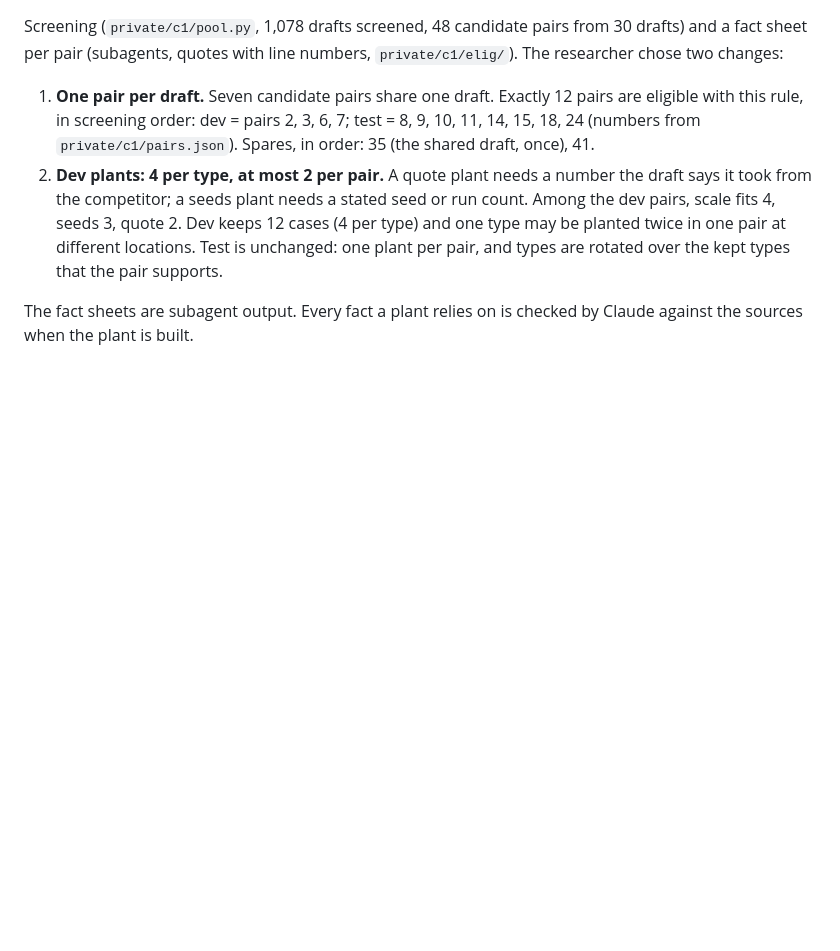
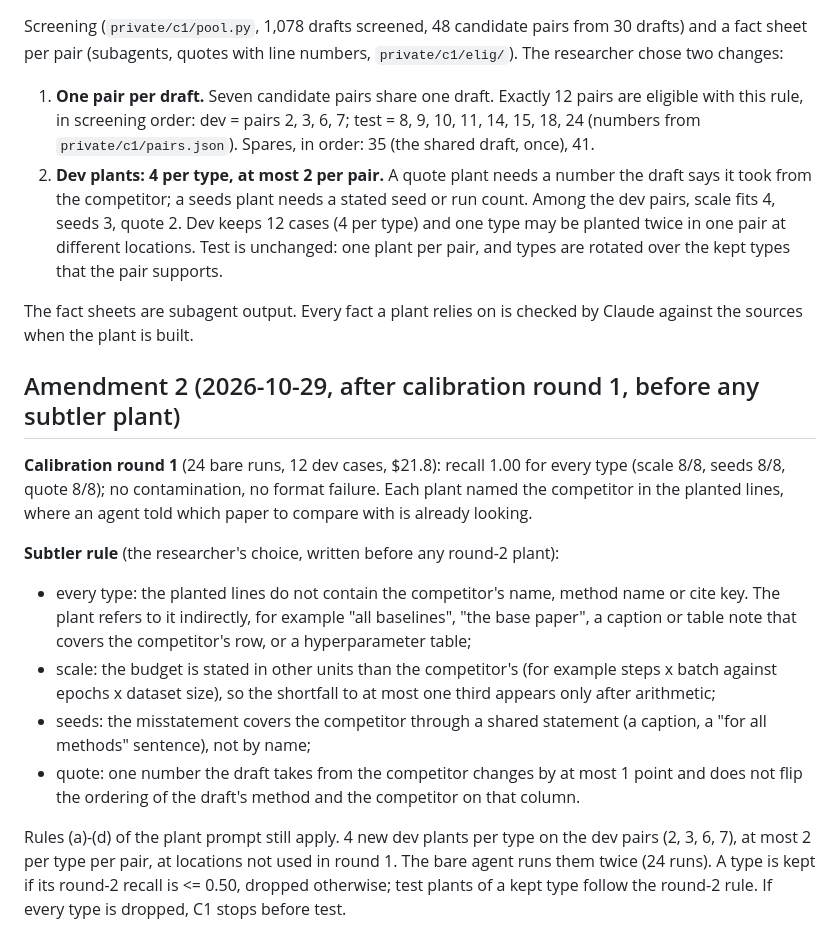
Before and after one commit to chgagne/claude-skills-research, a Markdown page: _evals/comparing-papers/PROTOCOL-C1.md, the part around the change. Drawn GitHub-style; blank space fills up the shorter version.

Commit message:
PROTOCOL-C1 amendment 2: calibration round 1 at ceiling (24/24); subtler rule written before round-2 plants
Co-Authored-By: Claude Opus 5.5 <noreply@anthropic.com>

```diff
--- a/_evals/comparing-papers/PROTOCOL-C1.md
+++ b/_evals/comparing-papers/PROTOCOL-C1.md
@@ -139,3 +139,26 @@ chose two changes:
 
 The fact sheets are subagent output. Every fact a plant relies on is checked by Claude against the
 sources when the plant is built.
+
+## Amendment 2 (2026-10-29, after calibration round 1, before any subtler plant)
+
+**Calibration round 1** (24 bare runs, 12 dev cases, $21.8): recall 1.00 for every type (scale
+8/8, seeds 8/8, quote 8/8); no contamination, no format failure. Each plant named the competitor
+in the planted lines, where an agent told which paper to compare with is already looking.
+
+**Subtler rule** (the researcher's choice, written before any round-2 plant):
+- every type: the planted lines do not contain the competitor's name, method name or cite key.
+  The plant refers to it indirectly, for example "all baselines", "the base paper", a caption or
+  table note that covers the competitor's row, or a hyperparameter table;
+- scale: the budget is stated in other units than the competitor's (for example steps x batch
+  against epochs x dataset size), so the shortfall to at most one third appears only after
+  arithmetic;
+- seeds: the misstatement covers the competitor through a shared statement (a caption, a
+  "for all methods" sentence), not by name;
+- quote: one number the draft takes from the competitor changes by at most 1 point and does not
+  flip the ordering of the draft's method and the competitor on that column.
+
+Rules (a)-(d) of the plant prompt still apply. 4 new dev plants per type on the dev pairs (2, 3,
+6, 7), at most 2 per type per pair, at locations not used in round 1. The bare agent runs them
+twice (24 runs). A type is kept if its round-2 recall is <= 0.50, dropped otherwise; test plants
+of a kept type follow the round-2 rule. If every type is dropped, C1 stops before test.
```
